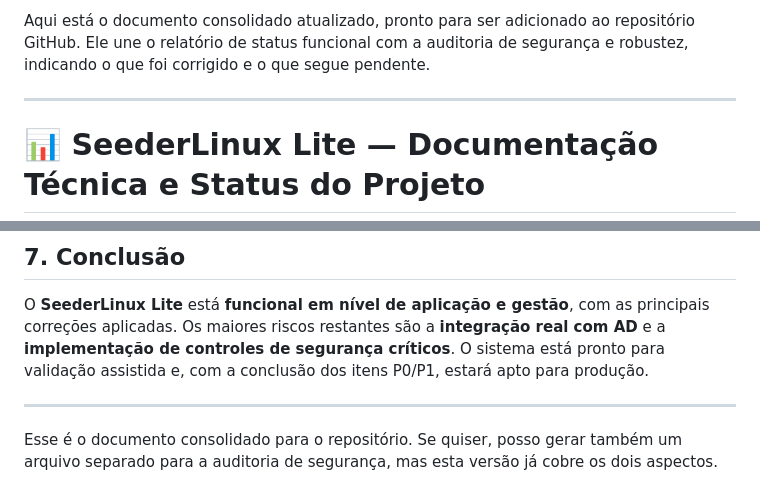
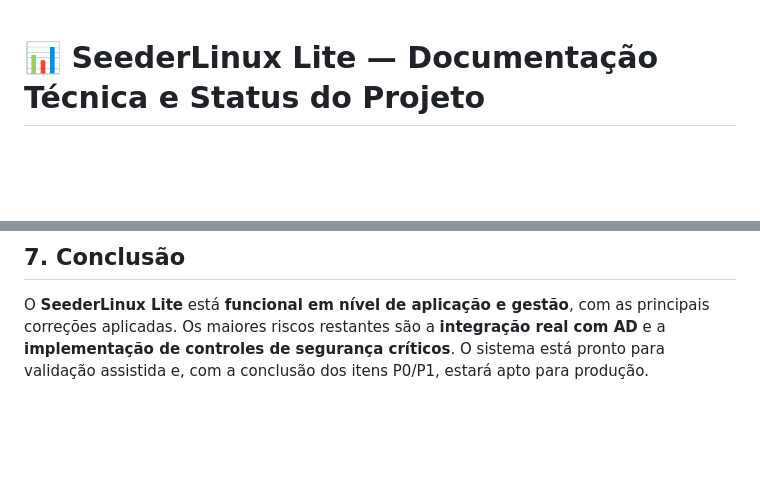
Before and after one commit to julioefefe/SeederLinux15, a Markdown page: STATUS.md, 2 parts joined by grey strips. Rendered like a GitHub page; blank space fills up the shorter version.

Commit message:
Revise STATUS.md for project documentation and updates
Updated the consolidated document for GitHub repository, merging functional status report with security audit details.

```diff
--- a/STATUS.md
+++ b/STATUS.md
@@ -1,6 +1,4 @@
-Aqui está o documento consolidado atualizado, pronto para ser adicionado ao repositório GitHub. Ele une o relatório de status funcional com a auditoria de segurança e robustez, indicando o que foi corrigido e o que segue pendente.
 
----
 
 # 📊 SeederLinux Lite — Documentação Técnica e Status do Projeto
 
@@ -173,7 +171,3 @@ Os 22 scripts estão presentes e com a ordem oficial:
 ## 7. Conclusão
 
 O **SeederLinux Lite** está **funcional em nível de aplicação e gestão**, com as principais correções aplicadas. Os maiores riscos restantes são a **integração real com AD** e a **implementação de controles de segurança críticos**. O sistema está pronto para validação assistida e, com a conclusão dos itens P0/P1, estará apto para produção.
-
----
-
-Esse é o documento consolidado para o repositório. Se quiser, posso gerar também um arquivo separado para a auditoria de segurança, mas esta versão já cobre os dois aspectos.
```
